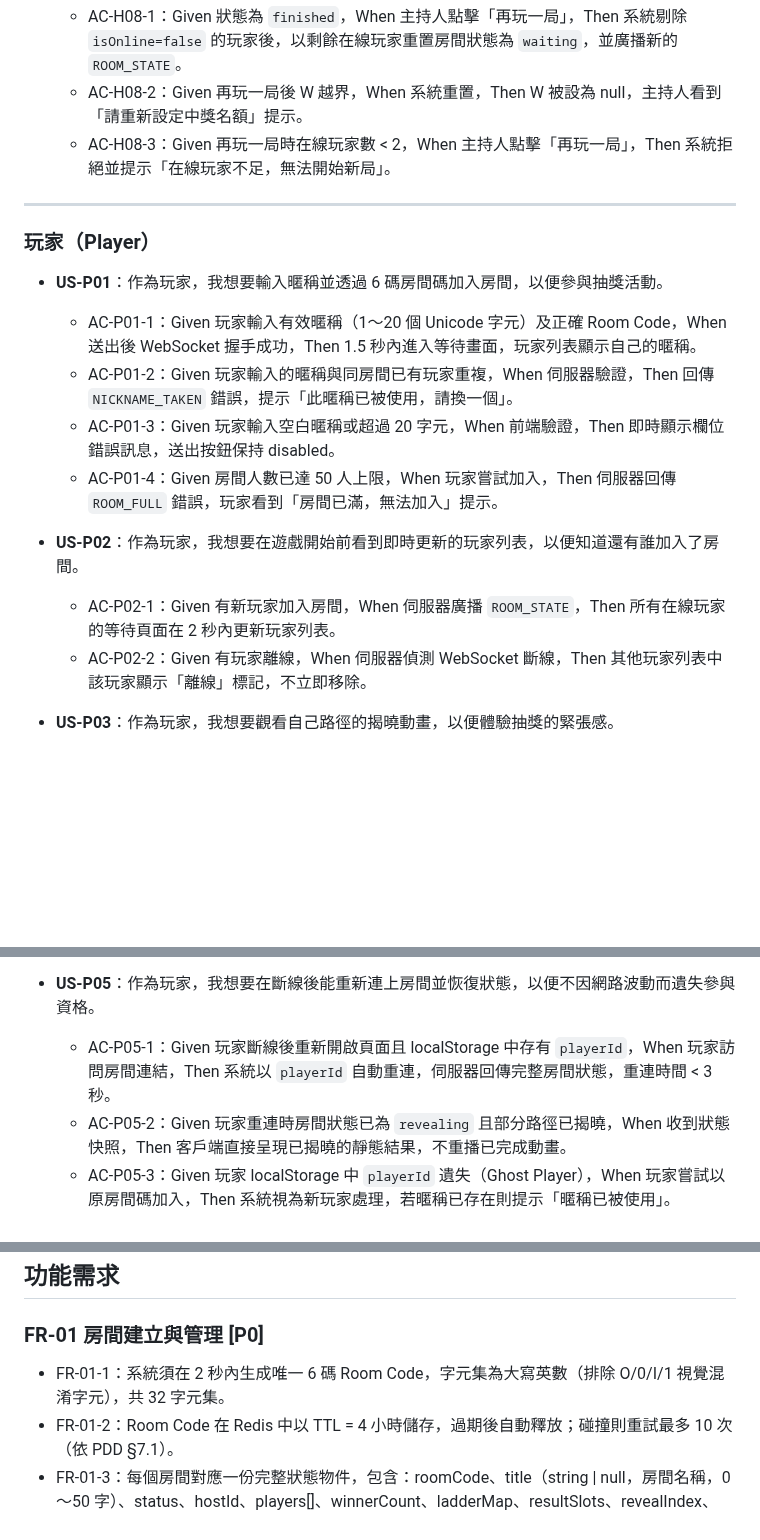
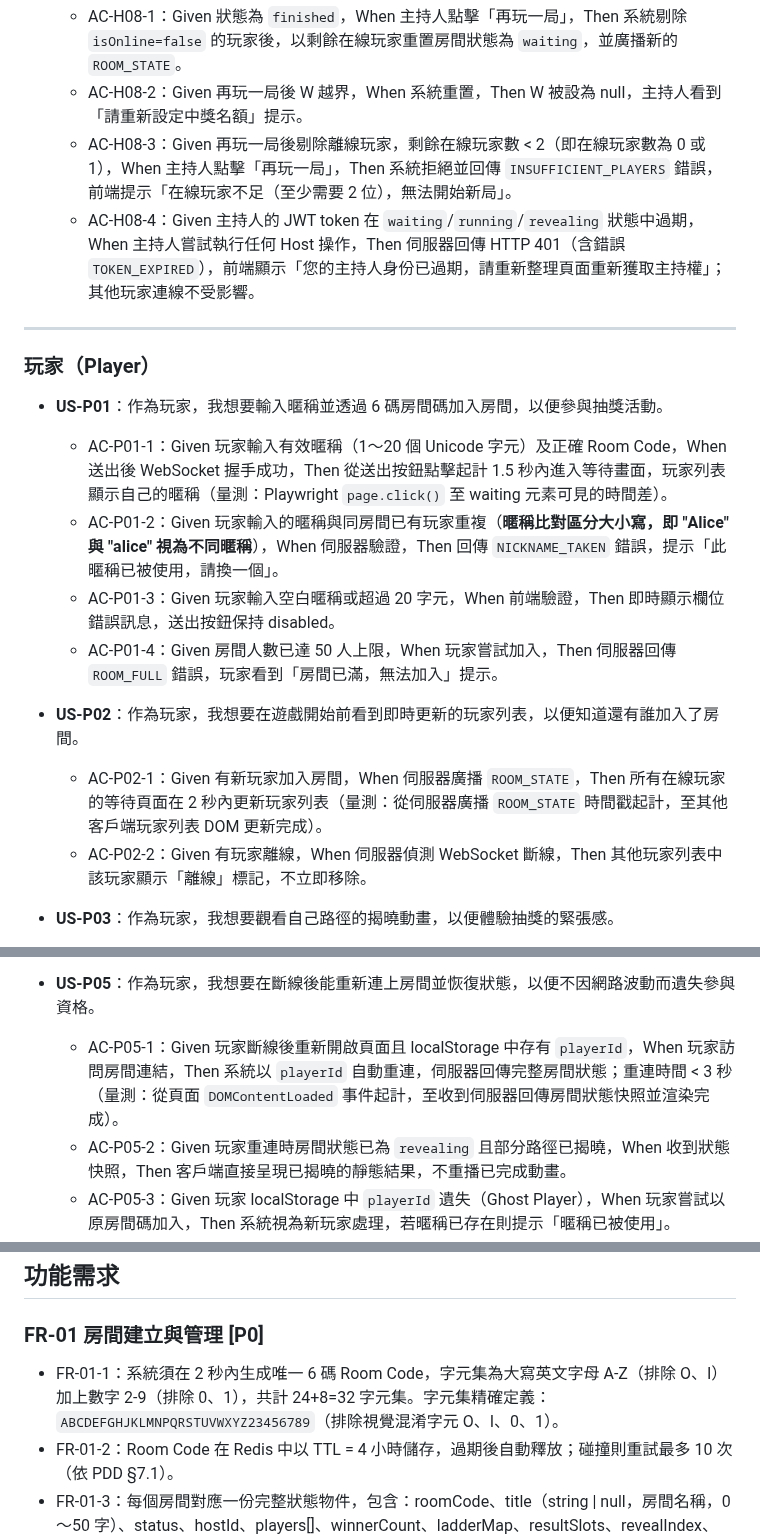
Before and after one commit to ibalasite/climb_stairs, a Markdown page: docs/PRD.md, 3 parts joined by grey strips. Drawn GitHub-style; blank space fills up the shorter version.

```diff
--- a/docs/PRD.md
+++ b/docs/PRD.md
@@ -56,20 +60,21 @@ Ladder Room Online 是一款基於 HTML5 Canvas 的多人線上爬樓梯抽獎
 - **US-H08**：作為主持人，我想要在一局結束後發起「再玩一局」，以便用同一房間繼續下一輪抽獎。
   - AC-H08-1：Given 狀態為 `finished`，When 主持人點擊「再玩一局」，Then 系統剔除 `isOnline=false` 的玩家後，以剩餘在線玩家重置房間狀態為 `waiting`，並廣播新的 `ROOM_STATE`。
   - AC-H08-2：Given 再玩一局後 W 越界，When 系統重置，Then W 被設為 null，主持人看到「請重新設定中獎名額」提示。
-  - AC-H08-3：Given 再玩一局時在線玩家數 < 2，When 主持人點擊「再玩一局」，Then 系統拒絕並提示「在線玩家不足，無法開始新局」。
+  - AC-H08-3：Given 再玩一局後剔除離線玩家，剩餘在線玩家數 < 2（即在線玩家數為 0 或 1），When 主持人點擊「再玩一局」，Then 系統拒絕並回傳 `INSUFFICIENT_PLAYERS` 錯誤，前端提示「在線玩家不足（至少需要 2 位），無法開始新局」。
+  - AC-H08-4：Given 主持人的 JWT token 在 `waiting`/`running`/`revealing` 狀態中過期，When 主持人嘗試執行任何 Host 操作，Then 伺服器回傳 HTTP 401（含錯誤 `TOKEN_EXPIRED`），前端顯示「您的主持人身份已過期，請重新整理頁面重新獲取主持權」；其他玩家連線不受影響。
 
 ---
 
 ### 玩家（Player）
 
 - **US-P01**：作為玩家，我想要輸入暱稱並透過 6 碼房間碼加入房間，以便參與抽獎活動。
-  - AC-P01-1：Given 玩家輸入有效暱稱（1～20 個 Unicode 字元）及正確 Room Code，When 送出後 WebSocket 握手成功，Then 1.5 秒內進入等待畫面，玩家列表顯示自己的暱稱。
-  - AC-P01-2：Given 玩家輸入的暱稱與同房間已有玩家重複，When 伺服器驗證，Then 回傳 `NICKNAME_TAKEN` 錯誤，提示「此暱稱已被使用，請換一個」。
+  - AC-P01-1：Given 玩家輸入有效暱稱（1～20 個 Unicode 字元）及正確 Room Code，When 送出後 WebSocket 握手成功，Then 從送出按鈕點擊起計 1.5 秒內進入等待畫面，玩家列表顯示自己的暱稱（量測：Playwright `page.click()` 至 waiting 元素可見的時間差）。
+  - AC-P01-2：Given 玩家輸入的暱稱與同房間已有玩家重複（**暱稱比對區分大小寫，即 "Alice" 與 "alice" 視為不同暱稱**），When 伺服器驗證，Then 回傳 `NICKNAME_TAKEN` 錯誤，提示「此暱稱已被使用，請換一個」。
   - AC-P01-3：Given 玩家輸入空白暱稱或超過 20 字元，When 前端驗證，Then 即時顯示欄位錯誤訊息，送出按鈕保持 disabled。
   - AC-P01-4：Given 房間人數已達 50 人上限，When 玩家嘗試加入，Then 伺服器回傳 `ROOM_FULL` 錯誤，玩家看到「房間已滿，無法加入」提示。
 
 - **US-P02**：作為玩家，我想要在遊戲開始前看到即時更新的玩家列表，以便知道還有誰加入了房間。
-  - AC-P02-1：Given 有新玩家加入房間，When 伺服器廣播 `ROOM_STATE`，Then 所有在線玩家的等待頁面在 2 秒內更新玩家列表。
+  - AC-P02-1：Given 有新玩家加入房間，When 伺服器廣播 `ROOM_STATE`，Then 所有在線玩家的等待頁面在 2 秒內更新玩家列表（量測：從伺服器廣播 `ROOM_STATE` 時間戳起計，至其他客戶端玩家列表 DOM 更新完成）。
   - AC-P02-2：Given 有玩家離線，When 伺服器偵測 WebSocket 斷線，Then 其他玩家列表中該玩家顯示「離線」標記，不立即移除。
 
 - **US-P03**：作為玩家，我想要觀看自己路徑的揭曉動畫，以便體驗抽獎的緊張感。
@@ -81,7 +86,7 @@ Ladder Room Online 是一款基於 HTML5 Canvas 的多人線上爬樓梯抽獎
   - AC-P04-2：Given `REVEAL_ALL` 廣播後，When 所有動畫播放完畢，Then 每位玩家的螢幕均正確顯示自己的結果，無任何玩家的結果遺漏或錯誤。
 
 - **US-P05**：作為玩家，我想要在斷線後能重新連上房間並恢復狀態，以便不因網路波動而遺失參與資格。
-  - AC-P05-1：Given 玩家斷線後重新開啟頁面且 localStorage 中存有 `playerId`，When 玩家訪問房間連結，Then 系統以 `playerId` 自動重連，伺服器回傳完整房間狀態，重連時間 < 3 秒。
+  - AC-P05-1：Given 玩家斷線後重新開啟頁面且 localStorage 中存有 `playerId`，When 玩家訪問房間連結，Then 系統以 `playerId` 自動重連，伺服器回傳完整房間狀態；重連時間 < 3 秒（量測：從頁面 `DOMContentLoaded` 事件起計，至收到伺服器回傳房間狀態快照並渲染完成）。
   - AC-P05-2：Given 玩家重連時房間狀態已為 `revealing` 且部分路徑已揭曉，When 收到狀態快照，Then 客戶端直接呈現已揭曉的靜態結果，不重播已完成動畫。
   - AC-P05-3：Given 玩家 localStorage 中 `playerId` 遺失（Ghost Player），When 玩家嘗試以原房間碼加入，Then 系統視為新玩家處理，若暱稱已存在則提示「暱稱已被使用」。
 
@@ -95,7 +100,7 @@ Ladder Room Online 是一款基於 HTML5 Canvas 的多人線上爬樓梯抽獎
 
 ### FR-01 房間建立與管理 [P0]
 
-- FR-01-1：系統須在 2 秒內生成唯一 6 碼 Room Code，字元集為大寫英數（排除 O/0/I/1 視覺混淆字元），共 32 字元集。
+- FR-01-1：系統須在 2 秒內生成唯一 6 碼 Room Code，字元集為大寫英文字母 A-Z（排除 O、I）加上數字 2-9（排除 0、1），共計 24+8=32 字元集。字元集精確定義：`ABCDEFGHJKLMNPQRSTUVWXYZ23456789`（排除視覺混淆字元 O、I、0、1）。
 - FR-01-2：Room Code 在 Redis 中以 TTL = 4 小時儲存，過期後自動釋放；碰撞則重試最多 10 次（依 PDD §7.1）。
 - FR-01-3：每個房間對應一份完整狀態物件，包含：roomCode、title（string | null，房間名稱，0～50 字）、status、hostId、players[]、winnerCount、ladderMap、resultSlots、revealIndex、seed、rowCount。
 - FR-01-4：主持人建立房間後取得專屬 `token`（JWT），所有 Host 操作須附帶此 token 驗證。
```
Also changed, not shown: other parts of docs/PRD.md (+12 -8 lines).
